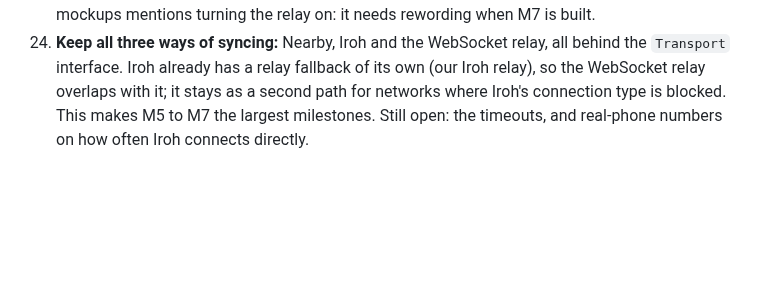
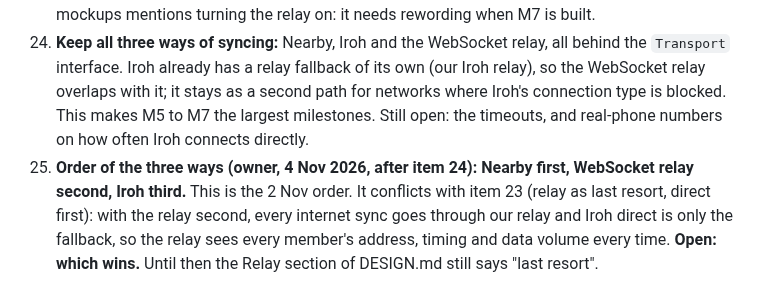
Before and after one commit to ownspace-in/owntally, a Markdown page: docs/tasks/M3-storage-app-shell.md, the part around the change. Drawn GitHub-style; blank space fills up the shorter version.

Commit message:
Docs: record the owner's transport order (Nearby, WebSocket, Iroh) and its conflict with relay-as-last-resort
Co-Authored-By: Claude Sonnet 5.5 <noreply@anthropic.com>

```diff
--- a/docs/tasks/M3-storage-app-shell.md
+++ b/docs/tasks/M3-storage-app-shell.md
@@ -244,3 +244,4 @@ Checked by hand on the emulator (second review round): lock on and no phone lock
 22. **Delete rule:** only the creator of an expense or the group owner can delete it; **admins cannot** (changed from "creator or any admin"). It follows the owner when ownership moves (the old owner becomes an admin and loses it). Core rule, tests, the delete button, DESIGN.md, PROTOCOL.md and BUILD_PLAN are updated.
 23. **Relay:** a last resort used by the app on its own. No setting, no admin switch, nobody decides. Order: Nearby, direct (Iroh), then the relay. DESIGN.md and BUILD_PLAN M7 are updated; the "hosting your own relay" section and the custom relay address are kept but are not in the app for now. Timeouts for this order are still to be chosen. The "Can't reach a member" screen in the mockups mentions turning the relay on: it needs rewording when M7 is built.
 24. **Keep all three ways of syncing:** Nearby, Iroh and the WebSocket relay, all behind the `Transport` interface. Iroh already has a relay fallback of its own (our Iroh relay), so the WebSocket relay overlaps with it; it stays as a second path for networks where Iroh's connection type is blocked. This makes M5 to M7 the largest milestones. Still open: the timeouts, and real-phone numbers on how often Iroh connects directly.
+25. **Order of the three ways (owner, 4 Nov 2026, after item 24): Nearby first, WebSocket relay second, Iroh third.** This is the 2 Nov order. It conflicts with item 23 (relay as last resort, direct first): with the relay second, every internet sync goes through our relay and Iroh direct is only the fallback, so the relay sees every member's address, timing and data volume every time. **Open: which wins.** Until then the Relay section of DESIGN.md still says "last resort".
```
Also changed, not shown: docs/DESIGN.md (+1 -1 lines).
